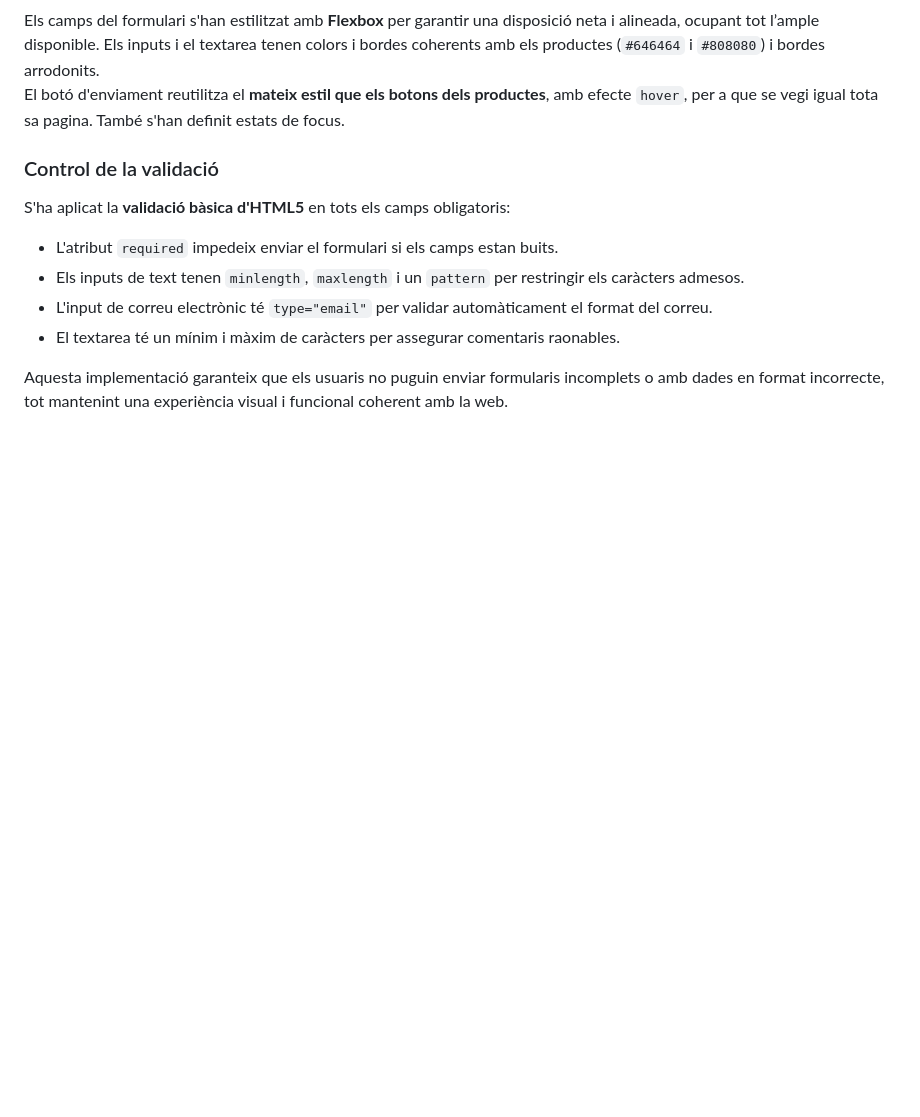
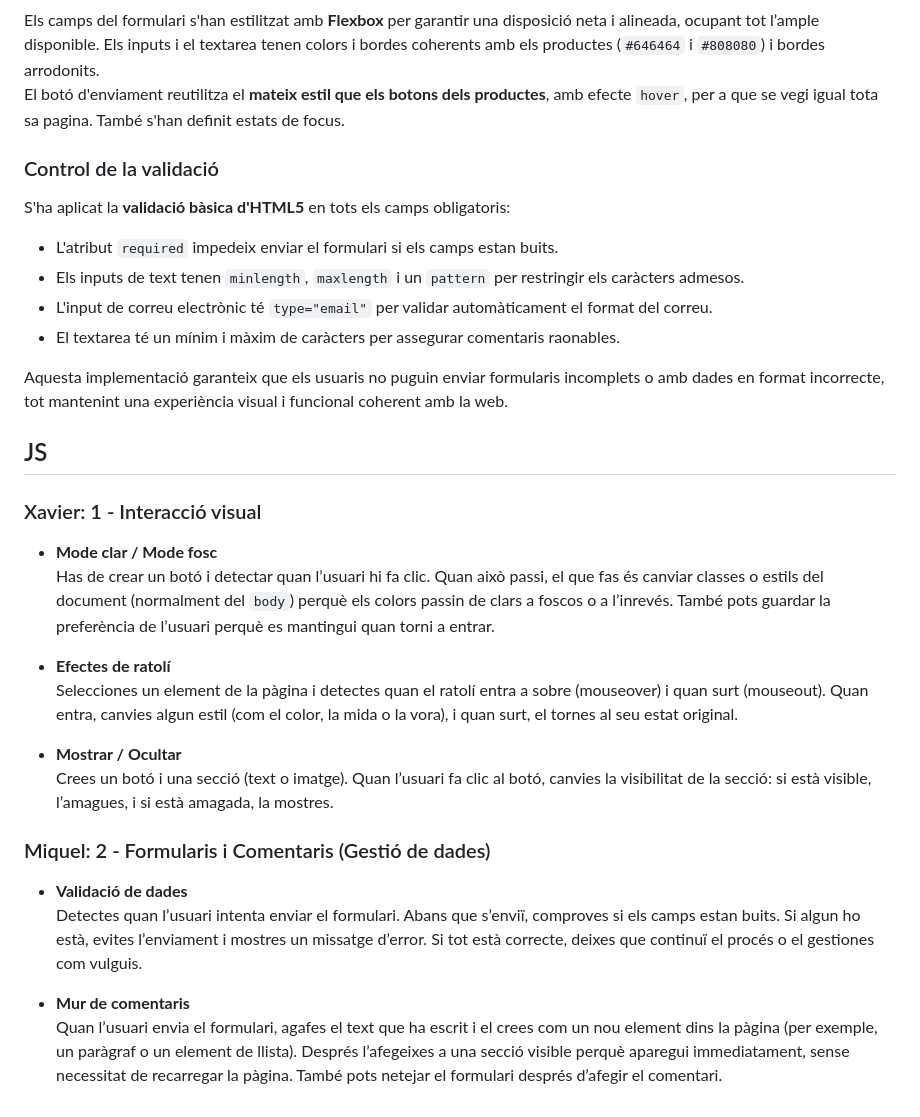
Before and after one commit to marrombatle/miquelxavierjoseluis_projecte, a Markdown page: README.md, the part around the change. Drawn GitHub-style; blank space fills up the shorter version.

```diff
--- a/README.md
+++ b/README.md
@@ -111,3 +111,24 @@ S'ha aplicat la **validació bàsica d'HTML5** en tots els camps obligatoris:
 - El textarea té un mínim i màxim de caràcters per assegurar comentaris raonables.
 
 Aquesta implementació garanteix que els usuaris no puguin enviar formularis incomplets o amb dades en format incorrecte, tot mantenint una experiència visual i funcional coherent amb la web.
+
+## JS
+
+### Xavier: 1 - Interacció visual
+
+- **Mode clar / Mode fosc**
+  Has de crear un botó i detectar quan l’usuari hi fa clic. Quan això passi, el que fas és canviar classes o estils del document (normalment del `body`) perquè els colors passin de clars a foscos o a l’inrevés. També pots guardar la preferència de l’usuari perquè es mantingui quan torni a entrar.
+
+- **Efectes de ratolí**
+  Selecciones un element de la pàgina i detectes quan el ratolí entra a sobre (mouseover) i quan surt (mouseout). Quan entra, canvies algun estil (com el color, la mida o la vora), i quan surt, el tornes al seu estat original.
+
+- **Mostrar / Ocultar**
+  Crees un botó i una secció (text o imatge). Quan l’usuari fa clic al botó, canvies la visibilitat de la secció: si està visible, l’amagues, i si està amagada, la mostres.
+
+### Miquel: 2 - Formularis i Comentaris (Gestió de dades)
+
+- **Validació de dades**
+  Detectes quan l’usuari intenta enviar el formulari. Abans que s’enviï, comproves si els camps estan buits. Si algun ho està, evites l’enviament i mostres un missatge d’error. Si tot està correcte, deixes que continuï el procés o el gestiones com vulguis.
+
+- **Mur de comentaris**
+  Quan l’usuari envia el formulari, agafes el text que ha escrit i el crees com un nou element dins la pàgina (per exemple, un paràgraf o un element de llista). Després l’afegeixes a una secció visible perquè aparegui immediatament, sense necessitat de recarregar la pàgina. També pots netejar el formulari després d’afegir el comentari.
```
